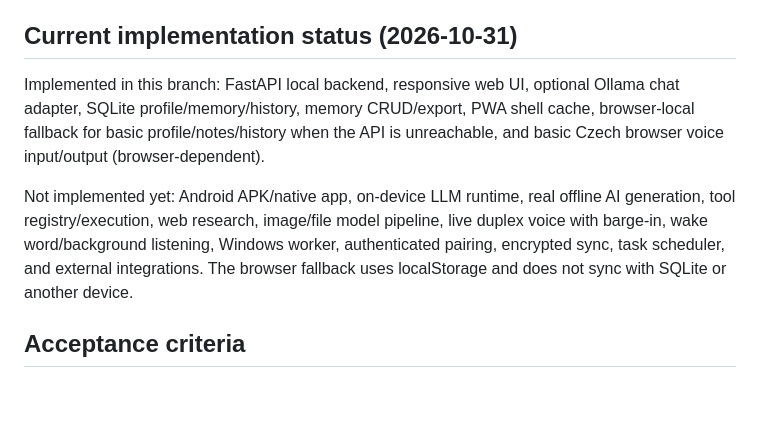
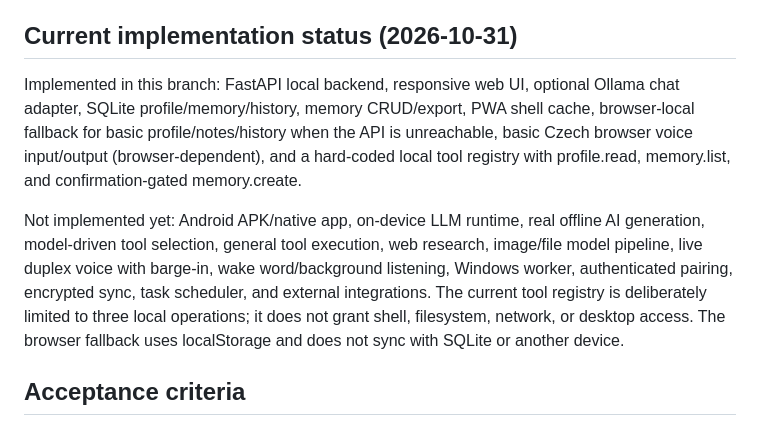
Before and after one commit to dominixe2/springtrap-, a Markdown page: docs/AGENT_CAPABILITIES.md, the part around the change. GitHub-like rendering; blank space fills up the shorter version.

Commit message:
Document initial allowlisted local agent tools

```diff
--- a/docs/AGENT_CAPABILITIES.md
+++ b/docs/AGENT_CAPABILITIES.md
@@ -69,9 +69,9 @@ Build one Czech-first personal agent for Android first, with an optional Windows
 
 ## Current implementation status (2026-10-31)
 
-Implemented in this branch: FastAPI local backend, responsive web UI, optional Ollama chat adapter, SQLite profile/memory/history, memory CRUD/export, PWA shell cache, browser-local fallback for basic profile/notes/history when the API is unreachable, and basic Czech browser voice input/output (browser-dependent).
+Implemented in this branch: FastAPI local backend, responsive web UI, optional Ollama chat adapter, SQLite profile/memory/history, memory CRUD/export, PWA shell cache, browser-local fallback for basic profile/notes/history when the API is unreachable, basic Czech browser voice input/output (browser-dependent), and a hard-coded local tool registry with profile.read, memory.list, and confirmation-gated memory.create.
 
-Not implemented yet: Android APK/native app, on-device LLM runtime, real offline AI generation, tool registry/execution, web research, image/file model pipeline, live duplex voice with barge-in, wake word/background listening, Windows worker, authenticated pairing, encrypted sync, task scheduler, and external integrations. The browser fallback uses localStorage and does not sync with SQLite or another device.
+Not implemented yet: Android APK/native app, on-device LLM runtime, real offline AI generation, model-driven tool selection, general tool execution, web research, image/file model pipeline, live duplex voice with barge-in, wake word/background listening, Windows worker, authenticated pairing, encrypted sync, task scheduler, and external integrations. The current tool registry is deliberately limited to three local operations; it does not grant shell, filesystem, network, or desktop access. The browser fallback uses localStorage and does not sync with SQLite or another device.
 
 ## Acceptance criteria
 
```
